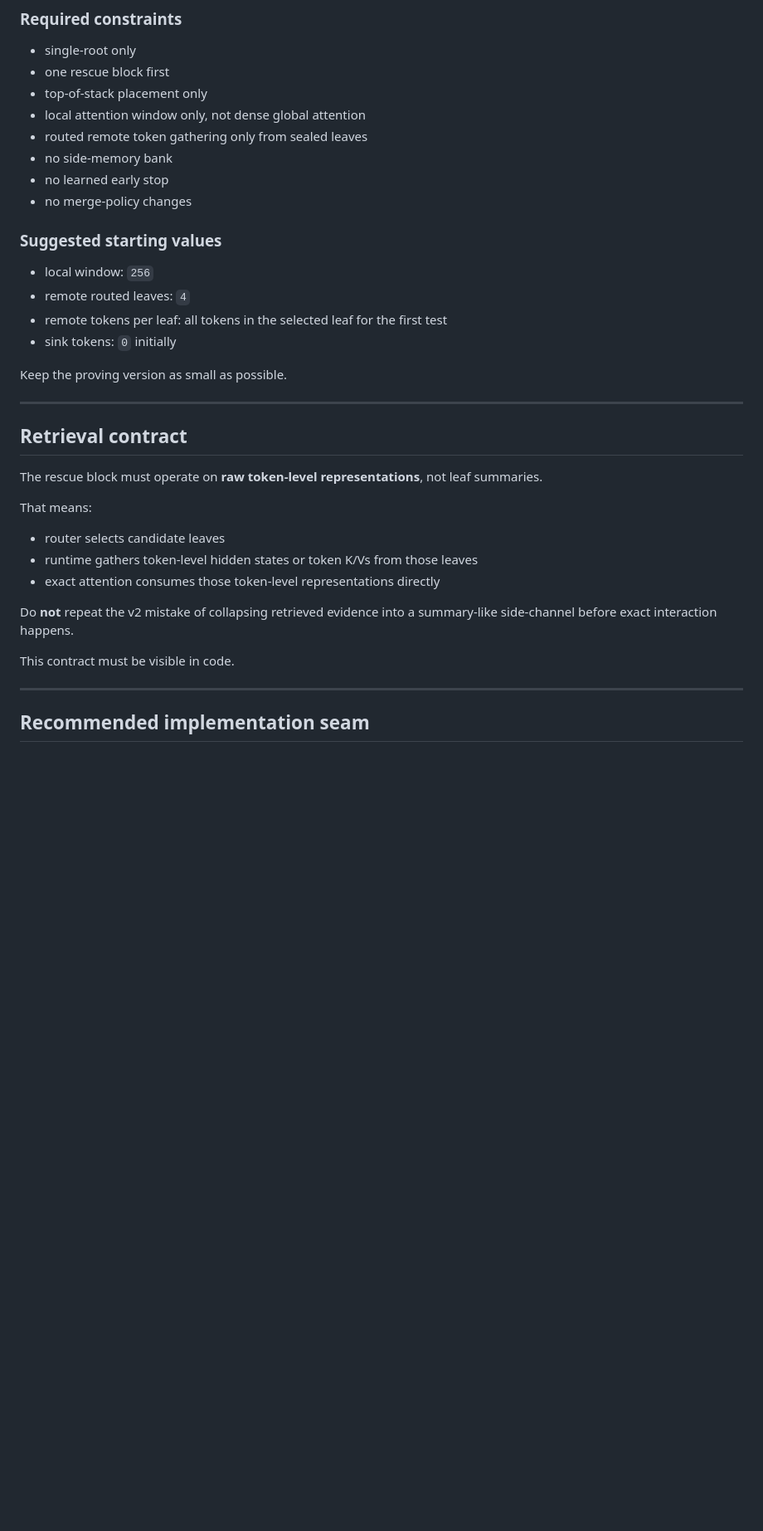
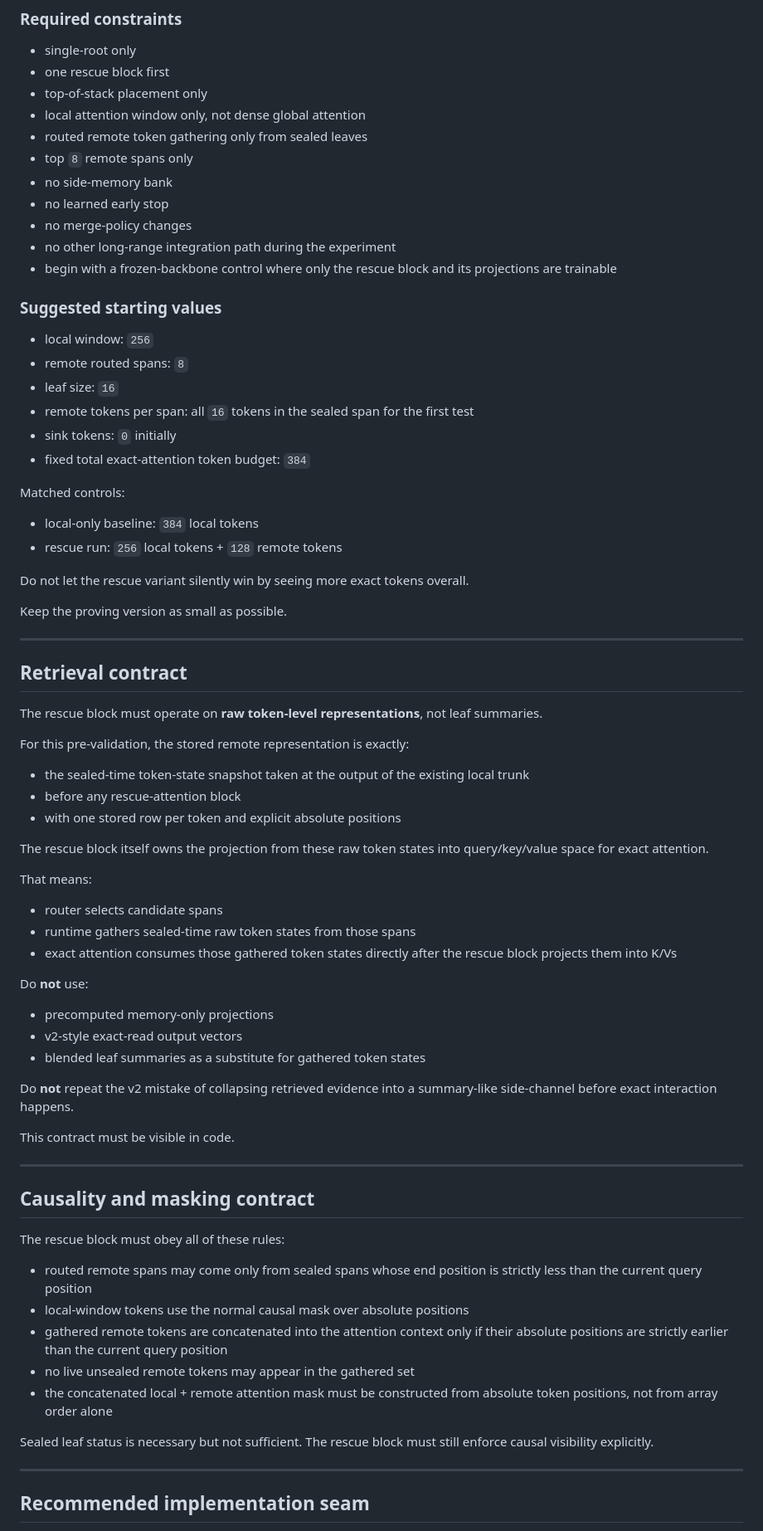
Before and after one commit to abbudjoe/fractal, a Markdown page: docs/specs/hybrid-exact-attention-rescue-prevalidation.md, the part around one of its changes. Shown at 83% size. GitHub-like rendering; blank space fills up the shorter version.

Commit message:
Tighten hybrid rescue and v3 contracts

```diff
--- a/docs/specs/hybrid-exact-attention-rescue-prevalidation.md
+++ b/docs/specs/hybrid-exact-attention-rescue-prevalidation.md
@@ -98,16 +97,29 @@ This must stay deliberately small.
 * top-of-stack placement only
 * local attention window only, not dense global attention
 * routed remote token gathering only from sealed leaves
+* top `8` remote spans only
 * no side-memory bank
 * no learned early stop
 * no merge-policy changes
+* no other long-range integration path during the experiment
+* begin with a frozen-backbone control where only the rescue block and its
+  projections are trainable
 
 ### Suggested starting values
 
 * local window: `256`
-* remote routed leaves: `4`
-* remote tokens per leaf: all tokens in the selected leaf for the first test
+* remote routed spans: `8`
+* leaf size: `16`
+* remote tokens per span: all `16` tokens in the sealed span for the first test
 * sink tokens: `0` initially
+* fixed total exact-attention token budget: `384`
+
+Matched controls:
+
+* local-only baseline: `384` local tokens
+* rescue run: `256` local tokens + `128` remote tokens
+
+Do not let the rescue variant silently win by seeing more exact tokens overall.
 
 Keep the proving version as small as possible.
 
@@ -118,11 +130,28 @@ Keep the proving version as small as possible.
 The rescue block must operate on **raw token-level representations**, not leaf
 summaries.
 
+For this pre-validation, the stored remote representation is exactly:
+
+* the sealed-time token-state snapshot taken at the output of the existing
+  local trunk
+* before any rescue-attention block
+* with one stored row per token and explicit absolute positions
+
+The rescue block itself owns the projection from these raw token states into
+query/key/value space for exact attention.
+
 That means:
 
-* router selects candidate leaves
-* runtime gathers token-level hidden states or token K/Vs from those leaves
-* exact attention consumes those token-level representations directly
+* router selects candidate spans
+* runtime gathers sealed-time raw token states from those spans
+* exact attention consumes those gathered token states directly after the rescue
+  block projects them into K/Vs
+
+Do **not** use:
+
+* precomputed memory-only projections
+* v2-style exact-read output vectors
+* blended leaf summaries as a substitute for gathered token states
 
 Do **not** repeat the v2 mistake of collapsing retrieved evidence into a
 summary-like side-channel before exact interaction happens.
@@ -131,5 +160,23 @@ This contract must be visible in code.
 
 ---
 
+## Causality and masking contract
+
+The rescue block must obey all of these rules:
+
+* routed remote spans may come only from sealed spans whose end position is
+  strictly less than the current query position
+* local-window tokens use the normal causal mask over absolute positions
+* gathered remote tokens are concatenated into the attention context only if
+  their absolute positions are strictly earlier than the current query position
+* no live unsealed remote tokens may appear in the gathered set
+* the concatenated local + remote attention mask must be constructed from
+  absolute token positions, not from array order alone
+
+Sealed leaf status is necessary but not sufficient.
+The rescue block must still enforce causal visibility explicitly.
+
+---
+
 ## Recommended implementation seam
 
```
Also changed, not shown: other parts of docs/specs/hybrid-exact-attention-rescue-prevalidation.md (+63 -27 lines), docs/specs/fractal-hybrid-v3.md (+68 -30 lines).
